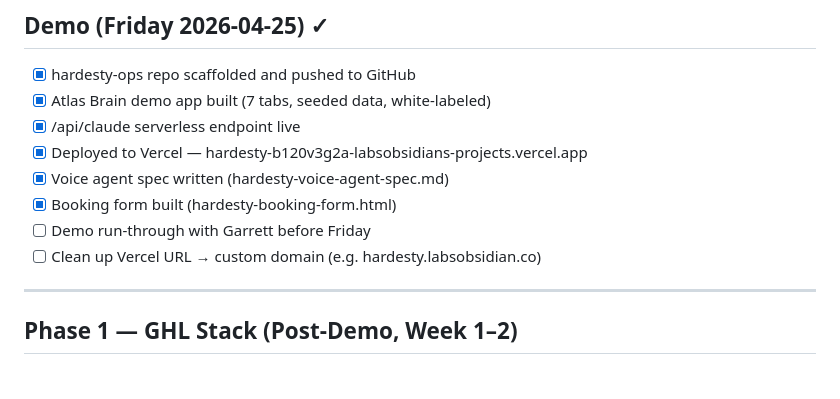
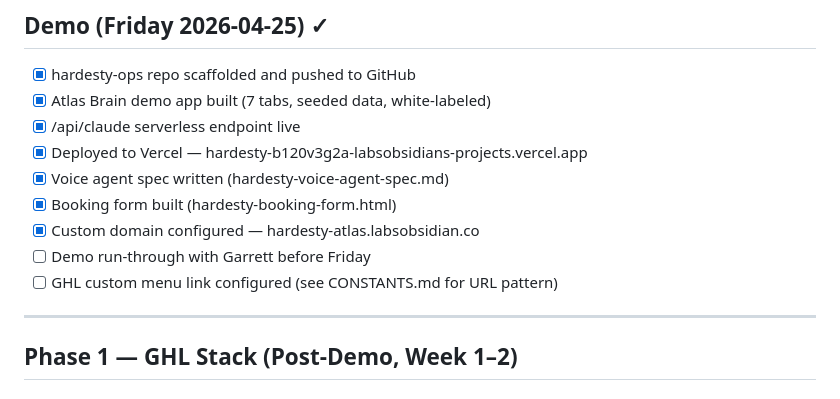
Before and after one commit to labsobsidian/hardesty-ops, a Markdown page: GO_LIVE_CHECKLIST.md, the part around one of its changes. GitHub-like rendering.

```diff
--- a/GO_LIVE_CHECKLIST.md
+++ b/GO_LIVE_CHECKLIST.md
@@ -11,8 +11,9 @@ _Last updated: 2026-04-22_
 - [x] Deployed to Vercel — hardesty-b120v3g2a-labsobsidians-projects.vercel.app
 - [x] Voice agent spec written (hardesty-voice-agent-spec.md)
 - [x] Booking form built (hardesty-booking-form.html)
+- [x] Custom domain configured — hardesty-atlas.labsobsidian.co
 - [ ] Demo run-through with Garrett before Friday
-- [ ] Clean up Vercel URL → custom domain (e.g. hardesty.labsobsidian.co)
+- [ ] GHL custom menu link configured (see CONSTANTS.md for URL pattern)
 
 ---
 
```
Also changed, not shown: other parts of GO_LIVE_CHECKLIST.md (+1 -1 lines).
